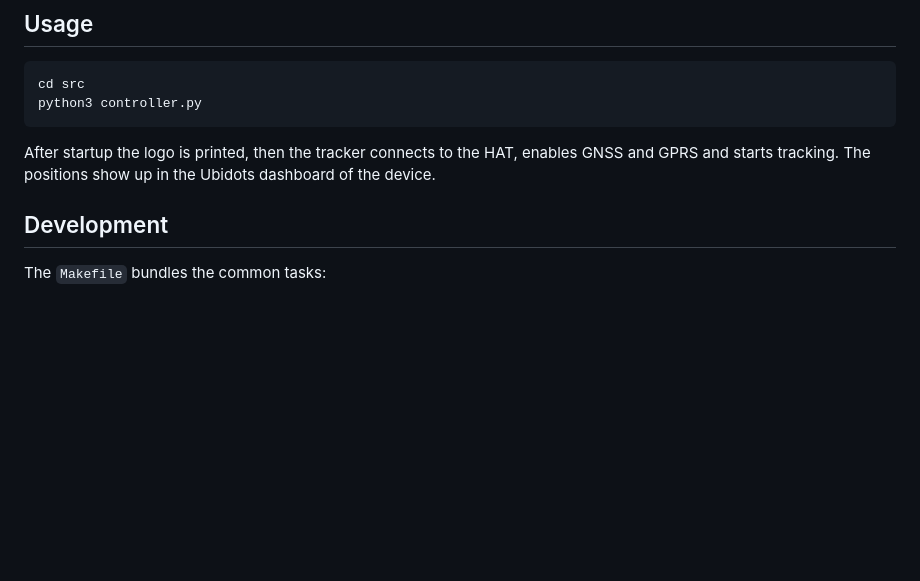
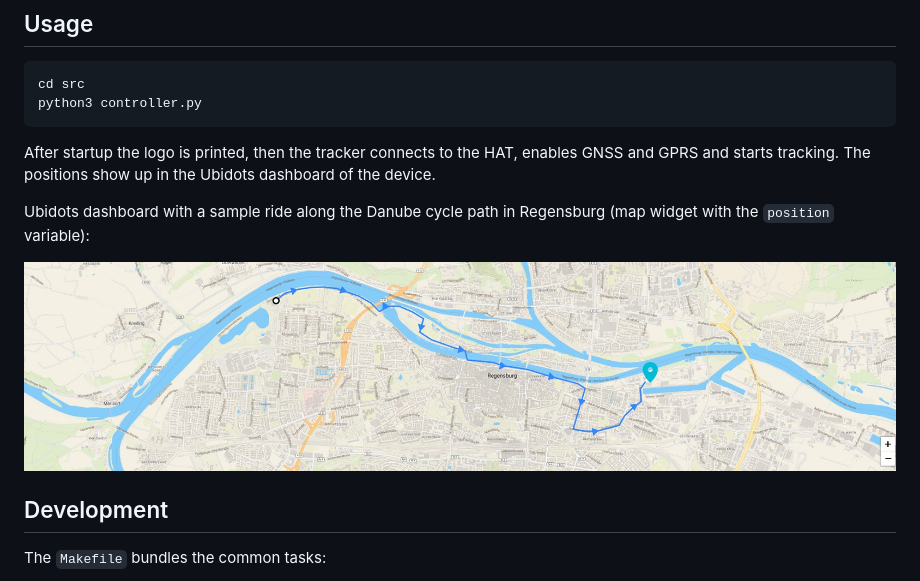
Before and after one commit to dev-dany97/raspi-gps-tracker, a Markdown page: README.md, the part around the change. GitHub-like rendering; pictures changed too: docs/images/ubidots-dashboard.jpg (added); blank space fills up the shorter version.

Commit message:
add Ubidots dashboard screenshot to README

```diff
--- a/README.md
+++ b/README.md
@@ -91,6 +91,10 @@ python3 controller.py
 
 After startup the logo is printed, then the tracker connects to the HAT, enables GNSS and GPRS and starts tracking. The positions show up in the Ubidots dashboard of the device.
 
+Ubidots dashboard with a sample ride along the Danube cycle path in Regensburg (map widget with the `position` variable):
+
+![Ubidots dashboard with a sample ride](docs/images/ubidots-dashboard.jpg)
+
 ## Development
 
 The `Makefile` bundles the common tasks:
```
